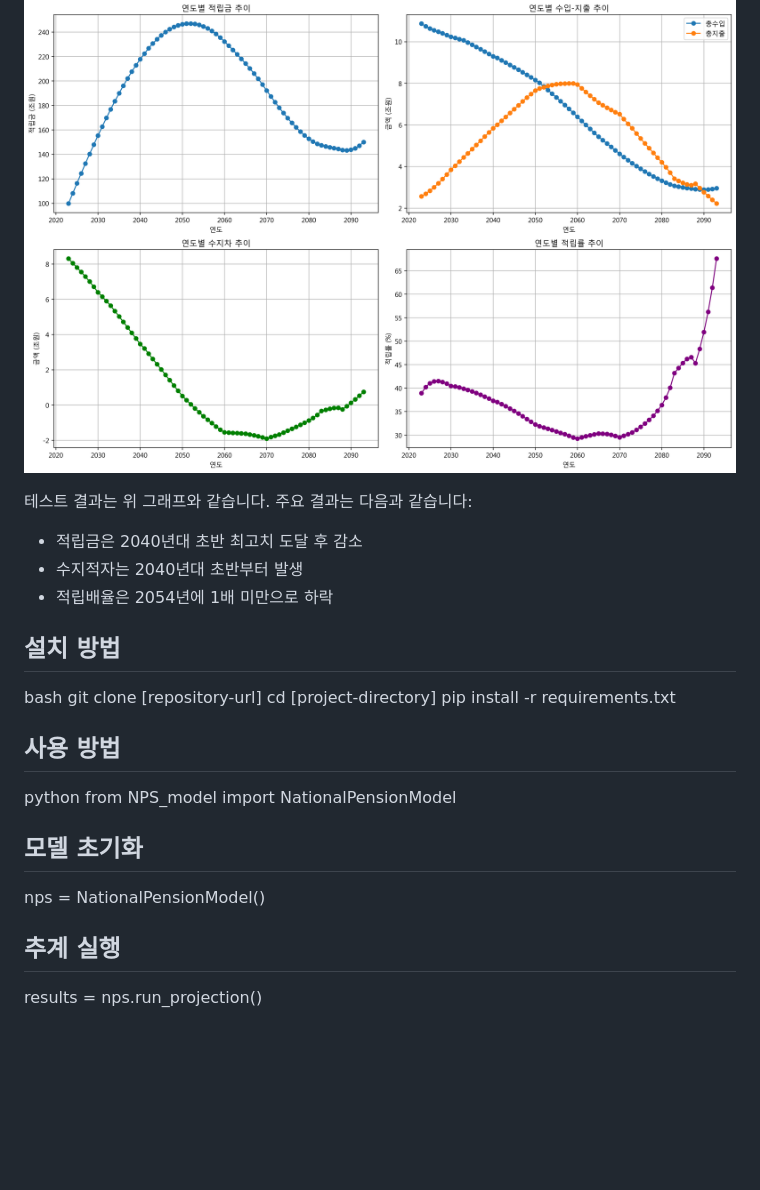
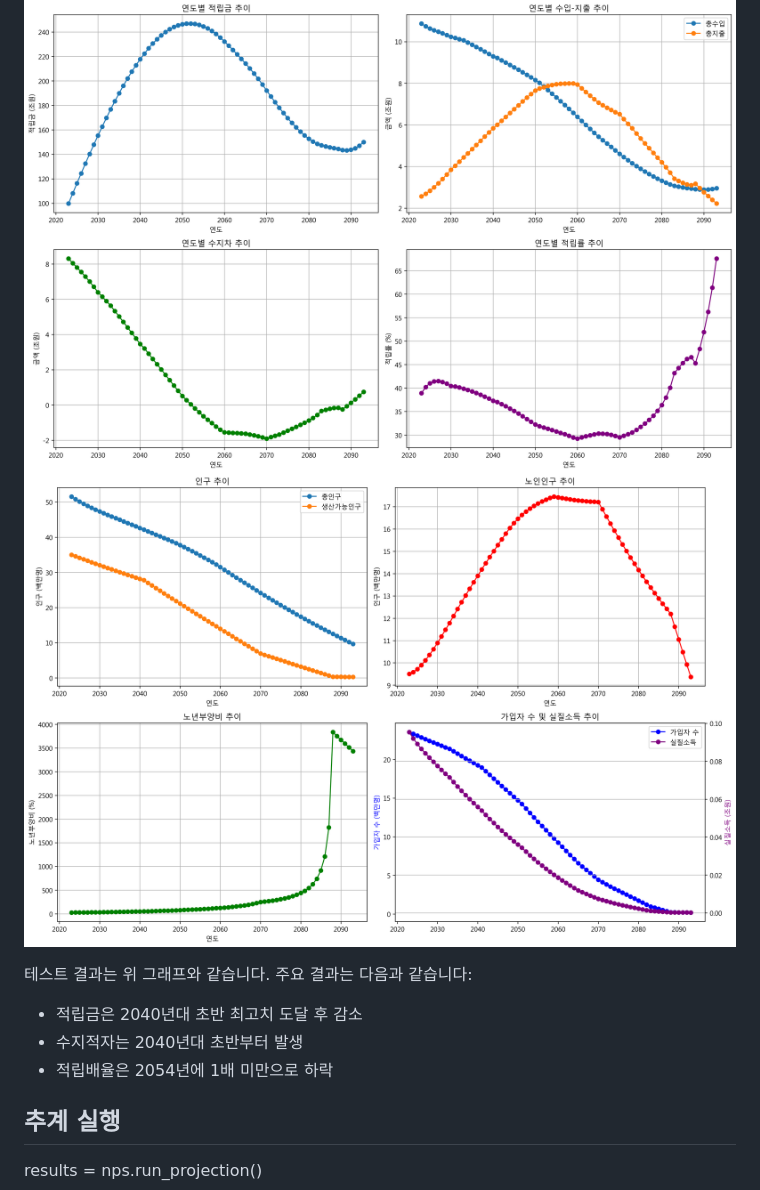
Before and after one commit to jeonghnpark/NPS_projection, a Markdown page: README.md, the part around the change. Rendered like a GitHub page; pictures changed too: demographic_projection_241745.png (added); blank space fills up the shorter version.

```diff
--- a/README.md
+++ b/README.md
@@ -19,6 +19,7 @@
 
 ## 테스트 결과
 ![재정추계 결과](./financial_projection_241739.png)
+![인구추계 결과](./demographic_projection_241745.png)
 
 
 테스트 결과는 위 그래프와 같습니다. 주요 결과는 다음과 같습니다:
@@ -27,17 +28,7 @@
 - 적립배율은 2054년에 1배 미만으로 하락
 
 
-## 설치 방법
-bash
-git clone [repository-url]
-cd [project-directory]
-pip install -r requirements.txt
-## 사용 방법
-python
-from NPS_model import NationalPensionModel
 
-## 모델 초기화
-nps = NationalPensionModel()
 ## 추계 실행
 results = nps.run_projection()
 
```
Also changed, not shown: financial_projection_241745.png (added), 3 other files.
